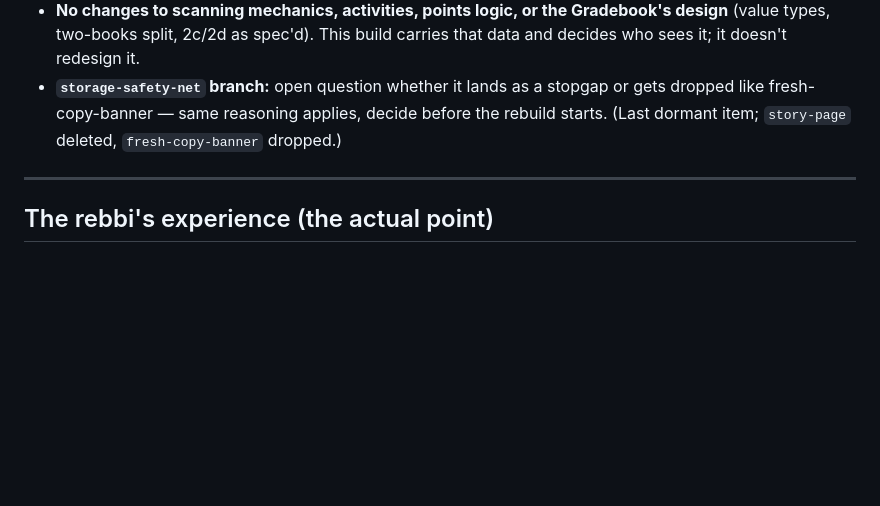
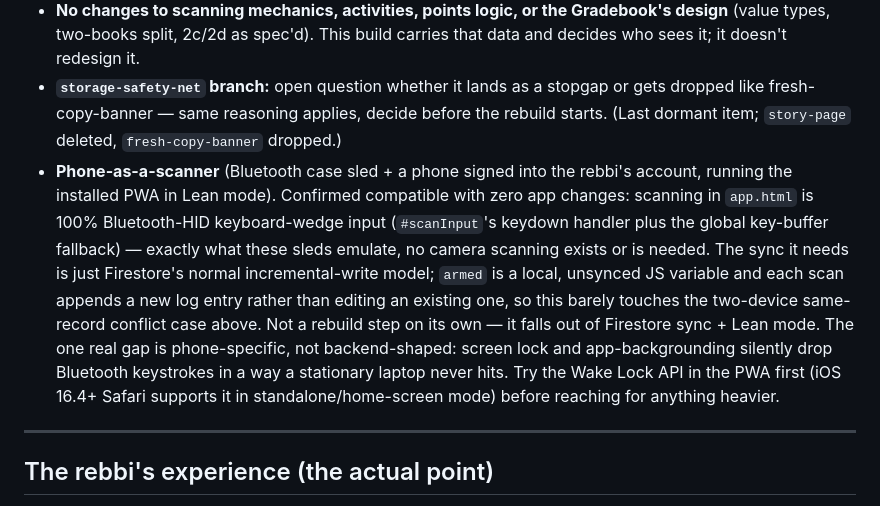
Before and after one commit to greenfrog367566/yeshiva-points-scanner, a Markdown page: docs/Firebase_Rebuild_Scope.md, the part around the change. Rendered like a GitHub page; blank space fills up the shorter version.

Commit message:
docs: defer phone-as-a-scanner in the Firebase rebuild scope
Records the Bluetooth-sled phone scanner explicitly as deferred, with
the reasoning: app.html's scan paths are already keyboard-wedge only,
`armed` is local and unsynced, and scans append rather than edit — so
the sync half falls out of Firestore + Lean mode with no app changes.
Names screen-lock/backgrounding (Wake Lock) as the only real gap, so
it isn't re-litigated later as new rebuild scope.

Co-Authored-By: Claude Opus 5 <noreply@anthropic.com>

```diff
--- a/docs/Firebase_Rebuild_Scope.md
+++ b/docs/Firebase_Rebuild_Scope.md
@@ -138,6 +138,7 @@ Once both are folded in, this document is the single source for the rebuild and
 - **Class-vs-Subject multi-context model, school-wide attendance, ParentLocker** — still the school-platform tier, still later, even though this build lays its foundation.
 - **No changes to scanning mechanics, activities, points logic, or the Gradebook's design** (value types, two-books split, 2c/2d as spec'd). This build carries that data and decides who sees it; it doesn't redesign it.
 - **`storage-safety-net` branch:** open question whether it lands as a stopgap or gets dropped like fresh-copy-banner — same reasoning applies, decide before the rebuild starts. (Last dormant item; `story-page` deleted, `fresh-copy-banner` dropped.)
+- **Phone-as-a-scanner** (Bluetooth case sled + a phone signed into the rebbi's account, running the installed PWA in Lean mode). Confirmed compatible with zero app changes: scanning in `app.html` is 100% Bluetooth-HID keyboard-wedge input (`#scanInput`'s keydown handler plus the global key-buffer fallback) — exactly what these sleds emulate, no camera scanning exists or is needed. The sync it needs is just Firestore's normal incremental-write model; `armed` is a local, unsynced JS variable and each scan appends a new log entry rather than editing an existing one, so this barely touches the two-device same-record conflict case above. Not a rebuild step on its own — it falls out of Firestore sync + Lean mode. The one real gap is phone-specific, not backend-shaped: screen lock and app-backgrounding silently drop Bluetooth keystrokes in a way a stationary laptop never hits. Try the Wake Lock API in the PWA first (iOS 16.4+ Safari supports it in standalone/home-screen mode) before reaching for anything heavier.
 
 ---
 
```
